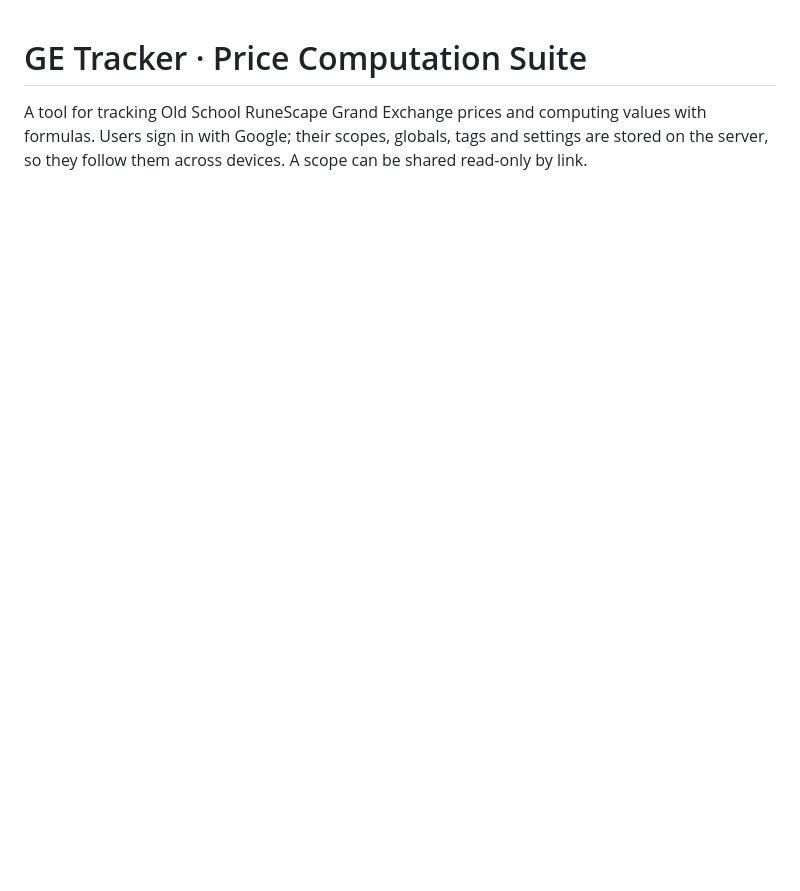
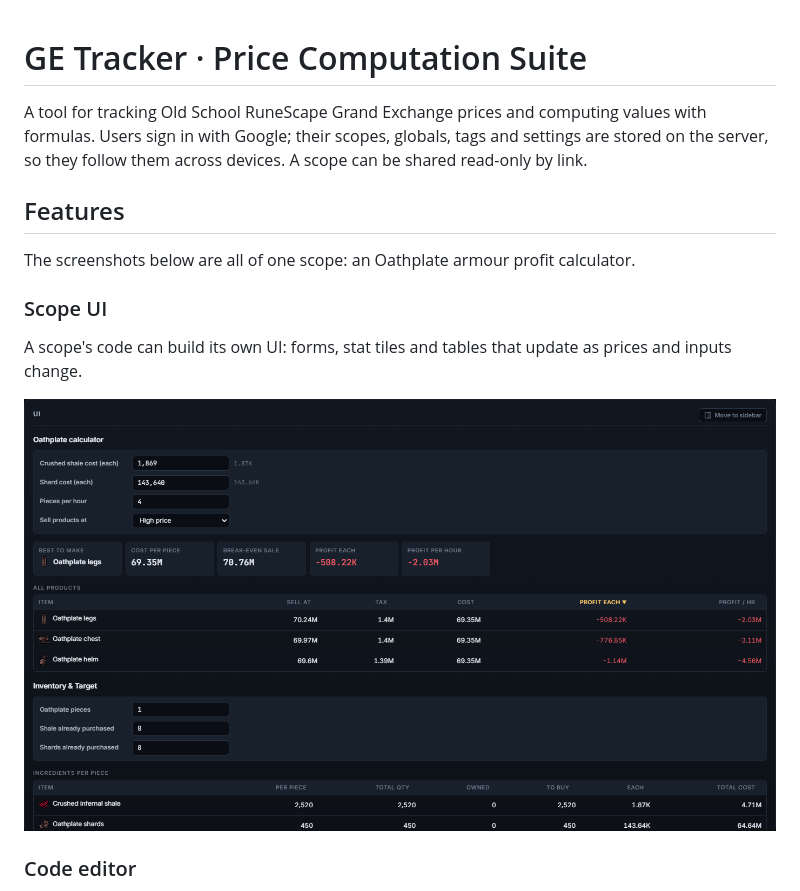
Before and after one commit to ruttyj/js-sandbox, a Markdown page: README.md, the part around the change printed below. Rendered like a GitHub page; pictures changed too: docs/images/ui-panel.png (added); blank space fills up the shorter version.

```diff
--- a/README.md
+++ b/README.md
@@ -3,3 +3,17 @@
 A tool for tracking Old School RuneScape Grand Exchange prices and computing values with formulas.
 Users sign in with Google; their scopes, globals, tags and settings are stored on the server, so
 they follow them across devices. A scope can be shared read-only by link.
+
+## Features
+
+The screenshots below are all of one scope: an Oathplate armour profit calculator.
+
+### Scope UI
+
+A scope's code can build its own UI: forms, stat tiles and tables that update as prices and
+inputs change.
+
+![The Oathplate scope's UI: a cost form, profit tiles, and product and ingredient tables](docs/images/ui-panel.png)
+
+### Code editor
+
```
Also changed, not shown: other parts of README.md (+13 -0 lines), docs/README.md (added, +31 -0 lines), docs/images/ai-chat.png (added), docs/images/code-editor.png (added).
